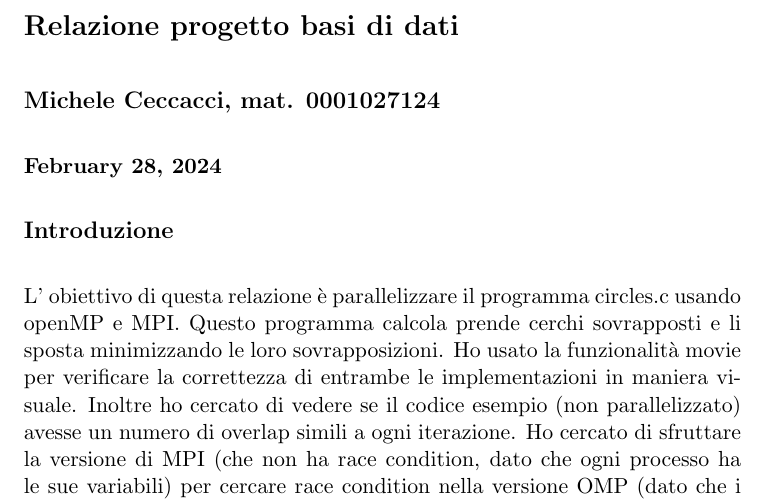
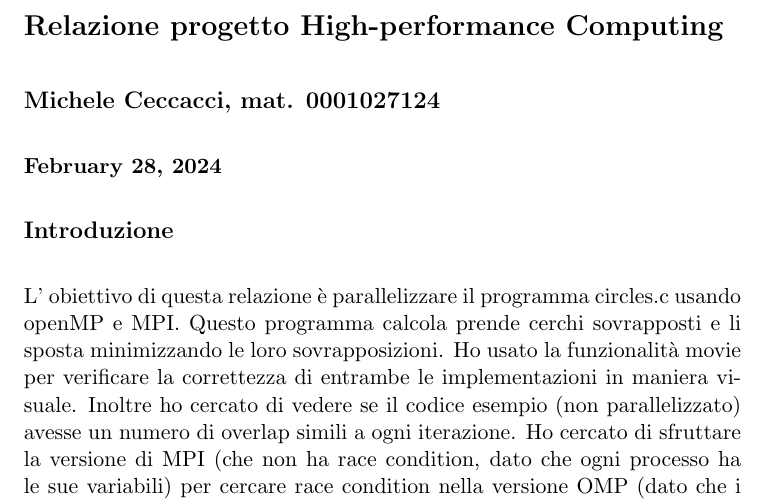
Before and after one commit to michelececcacci/hpc, a LaTeX document (Progetto-HPC-2023-2024/report/main.tex): part of page 1 of 6, cut at the place of the change. Compiled offline with pdfLaTeX.

Commit message:
change report title

```diff
--- a/Progetto-HPC-2023-2024/report/main.tex
+++ b/Progetto-HPC-2023-2024/report/main.tex
@@ -6,7 +6,7 @@
 
 \begin{document}
 
-\section*{Relazione progetto basi di dati}
+\section*{Relazione progetto High-performance Computing}
 \subsection*{Michele Ceccacci, mat. 0001027124}
 \subsubsection*{\today}
 
```
